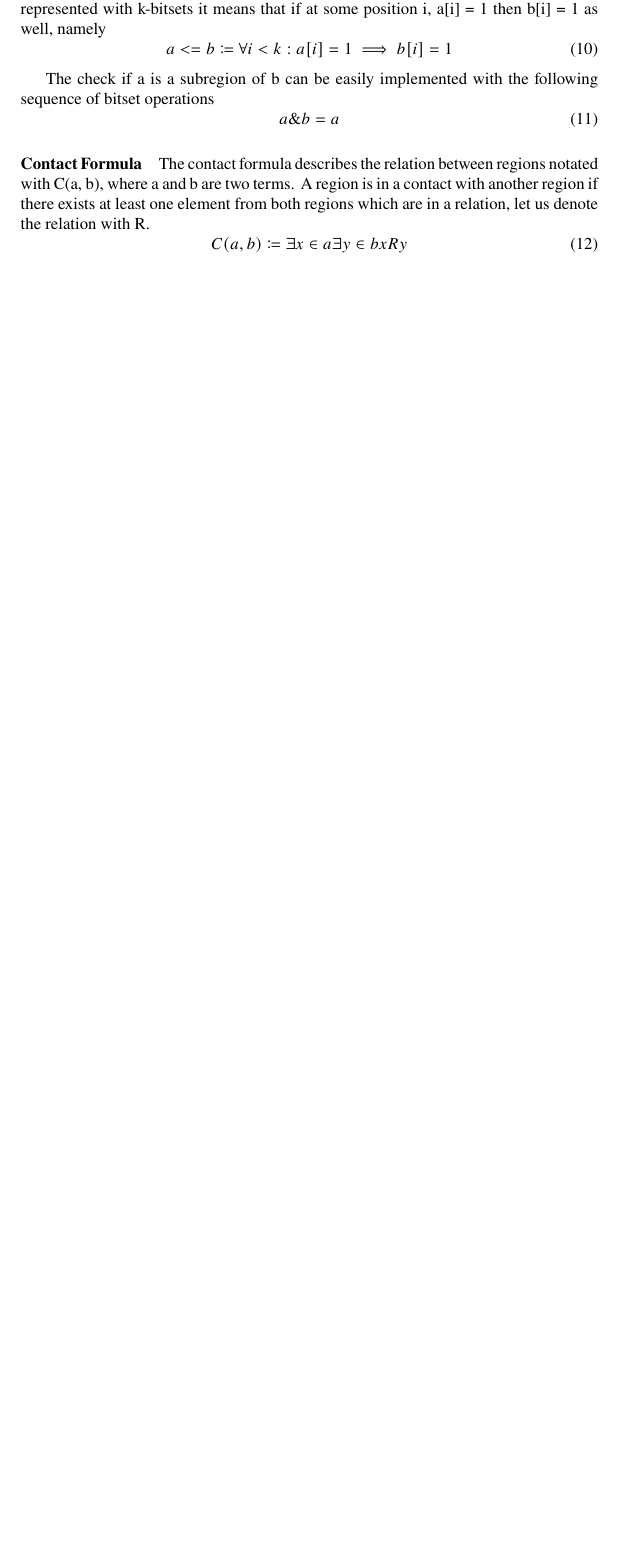
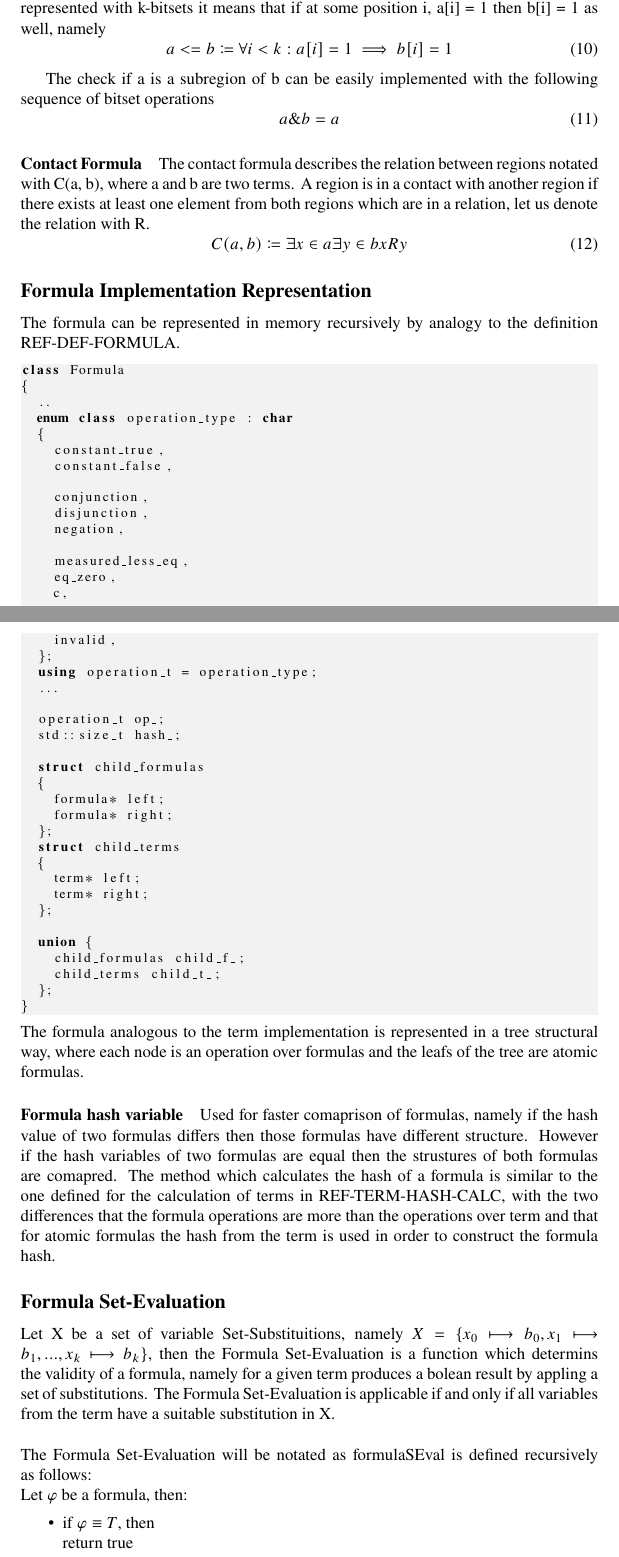
Before and after one commit to Anton94/modal_logic_formula_prover, a LaTeX document (documentation/official_documentation.tex): part of page 8 of 49 before the commit and two parts of pages 9 and 10 of 52 after it, the two joined at a grey line, cut so that both start at the same text, the shorter picture padded with empty space. Compiled offline with pdfLaTeX.

Commit message:
added formula eval

```diff
--- a/documentation/official_documentation.tex
+++ b/documentation/official_documentation.tex
@@ -270,3 +316,72 @@ class Term
 	\begin{equation}
 		C(a, b) \coloneqq \exists x \in a \exists y \in b xRy
 	\end{equation}
+
+	\subsection*{Formula Implementation Representation}
+	The formula can be represented in memory recursively by analogy to the definition REF-DEF-FORMULA.
+
+	\begin{lstlisting}
+class Formula
+{
+  ..
+  enum class operation_type : char
+  {
+    constant_true,
+    constant_false,
+
+    conjunction,
+    disjunction,
+    negation,
+
+    measured_less_eq,
+    eq_zero,
+    c,
+
+    invalid,
+  };
+  using operation_t = operation_type;
+  ...
+
+  operation_t op_;
+  std::size_t hash_;
+
+  struct child_formulas
+  {
+    formula* left;
+    formula* right;
+  };
+  struct child_terms
+  {
+    term* left;
+    term* right;
+  };
+
+  union {
+    child_formulas child_f_;
+    child_terms child_t_;
+  };
+}
+	\end{lstlisting}
+	The formula analogous to the term implementation is represented in a tree structural way, where each node is an operation over formulas and the leafs of the tree
+	are atomic formulas.
+
+	\paragraph{Formula hash variable} Used for faster comaprison of formulas, namely if the hash value of two formulas
+	differs then those formulas have different structure. However if the hash variables of two formulas are equal then the strustures
+	of both formulas are comapred. The method which calculates the hash of a formula is similar to the one defined for the
+	calculation of terms in REF-TERM-HASH-CALC, with the two differences that the formula operations are more than the
+	operations over term and that for atomic formulas the hash from the term is used in order to construct the formula hash.
+
+	\subsection*{Formula Set-Evaluation}
+		Let X be a set of variable Set-Substituitions, namely $ X = \{ x_0 \longmapsto b_0, x_1 \longmapsto b_1, ..., x_k \longmapsto b_k \}$,
+		then the Formula Set-Evaluation is a function which determins the validity of a formula, namely for a given term
+		produces a bolean result by appling a set of substitutions.
+		The Formula Set-Evaluation is applicable if and only if all variables from the term have a suitable substitution in X.
+		\newline
+		\newline
+		The Formula Set-Evaluation will be notated as formulaSEval is defined recursively as follows:
+		\newline
+		Let $\varphi$ be a formula, then:
+		\begin{itemize}
+			\item if $\varphi \equiv T$, then \\
+				return true
+			\item if $\varphi \equiv F$, then \\
```
Also changed, not shown: documentation/official_documentation.pdf, documentation/official_documentation.tex (78 more changed lines), 1 other file. Lines whose indentation alone changed are shown as unchanged.
